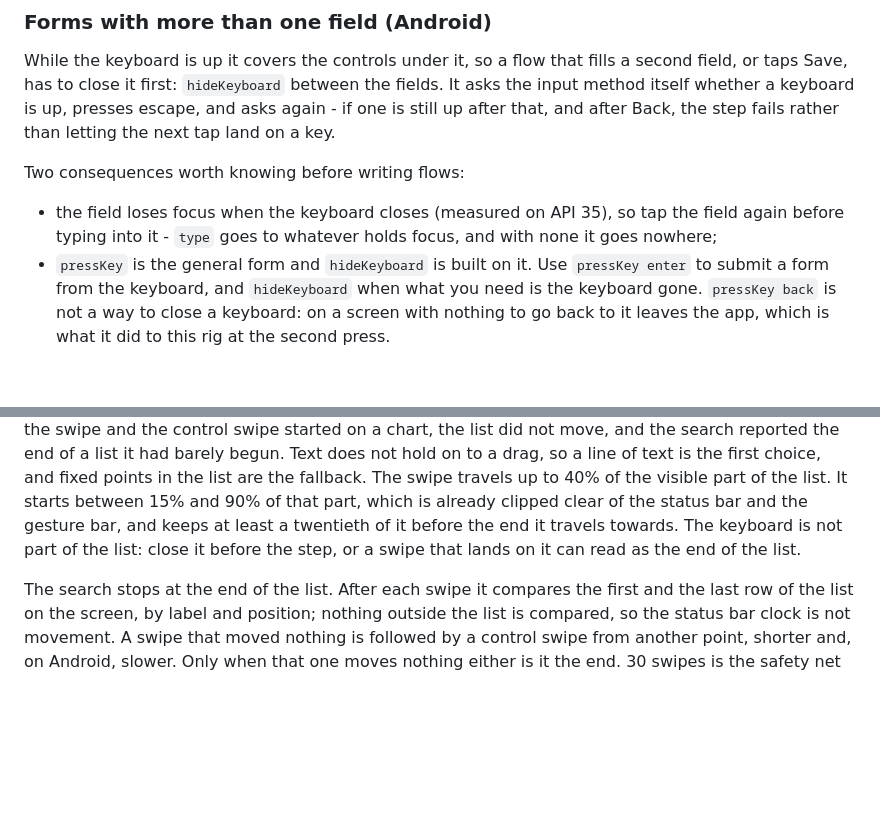
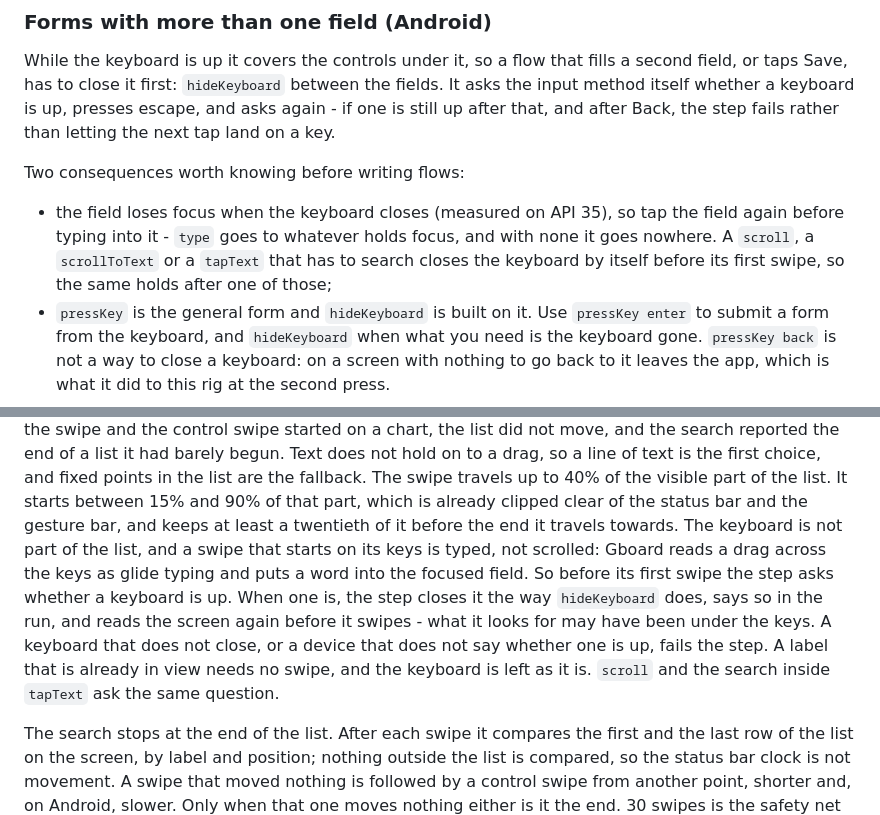
Before and after one commit to karlmehta/yukti, a Markdown page: docs/RUNBOOK.md, 2 parts joined by grey strips. Rendered like a GitHub page; blank space fills up the shorter version.

Commit message:
docs(scroll): the swipe steps close a raised keyboard themselves
Refs #75

```diff
--- a/docs/RUNBOOK.md
+++ b/docs/RUNBOOK.md
@@ -302,7 +302,9 @@ Two consequences worth knowing before writing flows:
 
 - the field loses focus when the keyboard closes (measured on API 35), so tap the
   field again before typing into it - `type` goes to whatever holds focus, and
-  with none it goes nowhere;
+  with none it goes nowhere. A `scroll`, a `scrollToText` or a `tapText` that has
+  to search closes the keyboard by itself before its first swipe, so the same
+  holds after one of those;
 - `pressKey` is the general form and `hideKeyboard` is built on it. Use
   `pressKey enter` to submit a form from the keyboard, and `hideKeyboard` when
   what you need is the keyboard gone. `pressKey back` is not a way to close a
@@ -432,8 +434,15 @@ are the fallback. The swipe travels up to 40% of the visible part of the list.
 It starts between 15% and 90% of that part, which is already clipped clear of
 the status bar and the gesture bar, and keeps at least a twentieth of it before
 the end it travels towards.
-The keyboard is not part of the list: close it before the step, or a swipe that
-lands on it can read as the end of the list.
+The keyboard is not part of the list, and a swipe that starts on its keys is
+typed, not scrolled: Gboard reads a drag across the keys as glide typing and puts
+a word into the focused field. So before its first swipe the step asks whether a
+keyboard is up. When one is, the step closes it the way `hideKeyboard` does, says
+so in the run, and reads the screen again before it swipes - what it looks for
+may have been under the keys. A keyboard that does not close, or a device that
+does not say whether one is up, fails the step. A label that is already in view
+needs no swipe, and the keyboard is left as it is. `scroll` and the search inside
+`tapText` ask the same question.
 
 The search stops at the end of the list. After each swipe it compares the first
 and the last row of the list on the screen, by label and position; nothing
```
Also changed, not shown: docs/AF-USER-GUIDE.md (+6 -3 lines).
